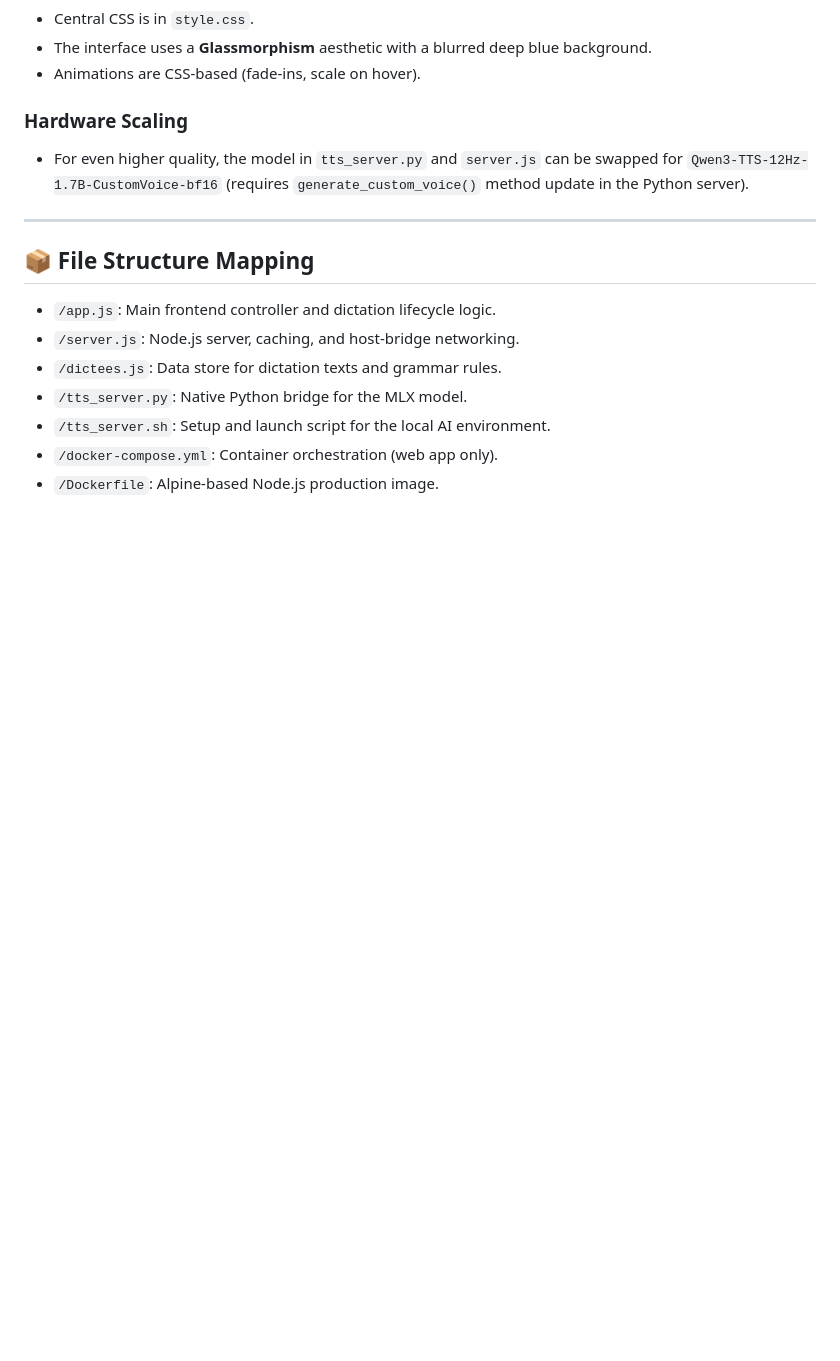
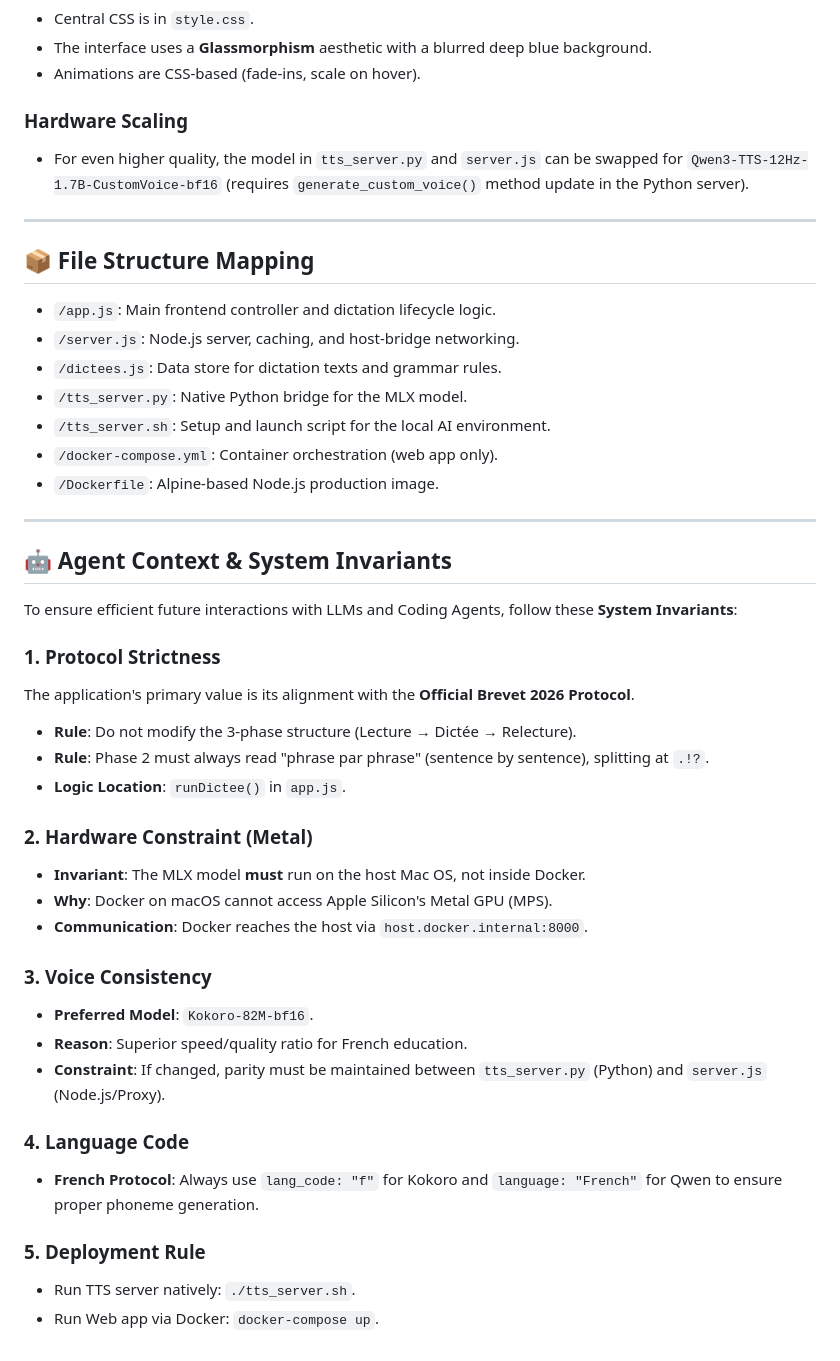
Before and after one commit to yutaofr/dictee-fr, a Markdown page: TECHNICAL_SPEC.md, the part around the change. GitHub-like rendering; blank space fills up the shorter version.

Commit message:
Docs: optimize TECHNICAL_SPEC.md for AI agents with system invariants

```diff
--- a/TECHNICAL_SPEC.md
+++ b/TECHNICAL_SPEC.md
@@ -101,3 +101,32 @@ The logic in `app.js` is strictly aligned with the official French "Diplôme Nat
 - `/tts_server.sh`: Setup and launch script for the local AI environment.
 - `/docker-compose.yml`: Container orchestration (web app only).
 - `/Dockerfile`: Alpine-based Node.js production image.
+
+---
+
+## 🤖 Agent Context & System Invariants
+
+To ensure efficient future interactions with LLMs and Coding Agents, follow these **System Invariants**:
+
+### 1. Protocol Strictness
+The application's primary value is its alignment with the **Official Brevet 2026 Protocol**.
+- **Rule**: Do not modify the 3-phase structure (Lecture → Dictée → Relecture).
+- **Rule**: Phase 2 must always read "phrase par phrase" (sentence by sentence), splitting at `.!?`.
+- **Logic Location**: `runDictee()` in `app.js`.
+
+### 2. Hardware Constraint (Metal)
+- **Invariant**: The MLX model **must** run on the host Mac OS, not inside Docker.
+- **Why**: Docker on macOS cannot access Apple Silicon's Metal GPU (MPS).
+- **Communication**: Docker reaches the host via `host.docker.internal:8000`.
+
+### 3. Voice Consistency
+- **Preferred Model**: `Kokoro-82M-bf16`.
+- **Reason**: Superior speed/quality ratio for French education.
+- **Constraint**: If changed, parity must be maintained between `tts_server.py` (Python) and `server.js` (Node.js/Proxy).
+
+### 4. Language Code
+- **French Protocol**: Always use `lang_code: "f"` for Kokoro and `language: "French"` for Qwen to ensure proper phoneme generation.
+
+### 5. Deployment Rule
+- Run TTS server natively: `./tts_server.sh`.
+- Run Web app via Docker: `docker-compose up`.
```
